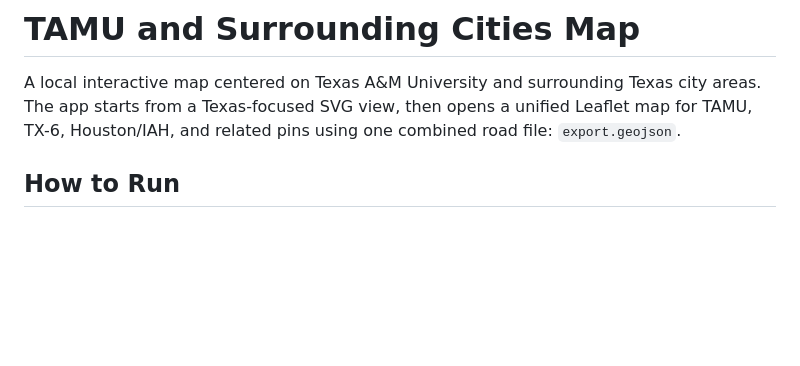
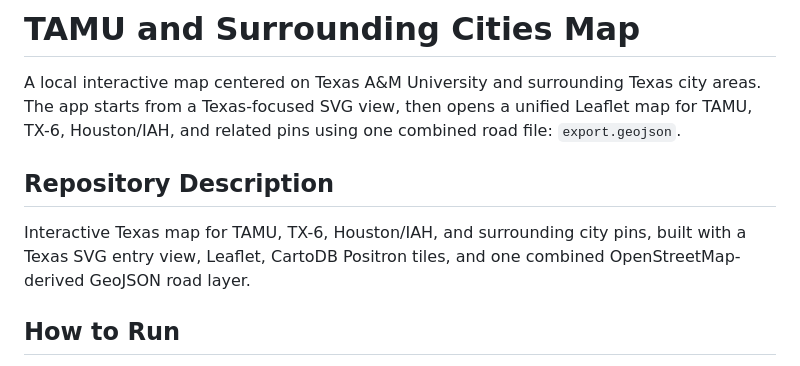
Before and after one commit to handsomegary/tamu-lease-map, a Markdown page: README.md, the part around the change. Drawn GitHub-style; blank space fills up the shorter version.

Commit message:
Add repository description to README

```diff
--- a/README.md
+++ b/README.md
@@ -1,6 +1,10 @@
 # TAMU and Surrounding Cities Map
 
 A local interactive map centered on Texas A&M University and surrounding Texas city areas. The app starts from a Texas-focused SVG view, then opens a unified Leaflet map for TAMU, TX-6, Houston/IAH, and related pins using one combined road file: `export.geojson`.
+
+## Repository Description
+
+Interactive Texas map for TAMU, TX-6, Houston/IAH, and surrounding city pins, built with a Texas SVG entry view, Leaflet, CartoDB Positron tiles, and one combined OpenStreetMap-derived GeoJSON road layer.
 
 ## How to Run
 
```
